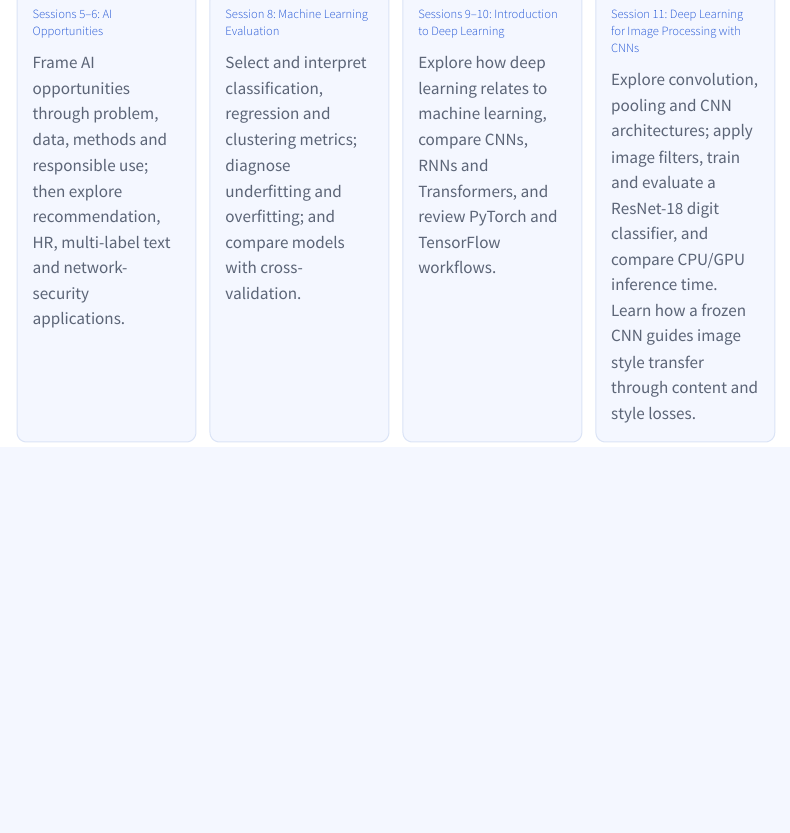
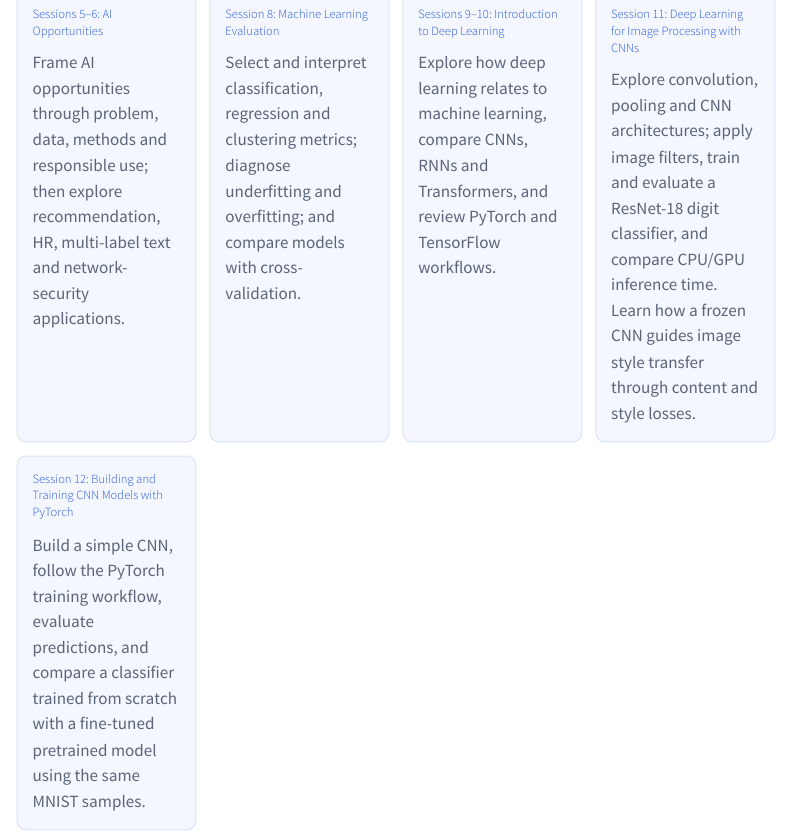
Before and after one commit to wlos/AI_SS, a Quarto document (index.qmd): the page in a window 1100 px wide, from 850 px down. Rendered offline with R 4.5, knitr and Pandoc in place of Quarto, with nearby package versions; menus at the side of the page are left out.

Commit message:
feat: add CNN training lessons and update model comparison
- Replace the Session11 ResNet18 example with an NN and CNN comparison.
- Add Session12 CNN training, evaluation and transfer learning examples.
- Add the CNN feature-block lesson and compatible practice notebook.
- Add the training diagram, navigation and download links.

Modified files:

- Session11 Deep Learning for Image Processing with CNNs.ipynb
- Session12 Building and Training CNN Models with PyTorch.ipynb
- Session12.1 CNN Feature Blocks and Training Data Preparation.ipynb
- Session12.1 CNN Practice.ipynb
- _quarto.yml
- assets/session12/training-workflow.svg
- index.qmd

```diff
--- a/_quarto.yml
+++ b/_quarto.yml
@@ -11,8 +11,12 @@ project:
     - "Session8 Machine Learning Evaluation.ipynb"
     - "Session9-10 Introduction to Deep Learning.ipynb"
     - "Session11 Deep Learning for Image Processing with CNNs.ipynb"
+    - "Session12 Building and Training CNN Models with PyTorch.ipynb"
+    - "Session12.1 CNN Feature Blocks and Training Data Preparation.ipynb"
     - assets/style-transfer/gatys-style-transfer.ipynb
   resources:
+    - "Session12.1 CNN Practice.ipynb"
+    - sample_data/mnist_train_small.csv
     - assets/style-transfer/gatys-style-transfer.ipynb
     - assets/style-transfer/inputs/content.jpg
     - assets/style-transfer/inputs/style-udnie.jpg
@@ -44,6 +48,8 @@ website:
         href: "Session9-10 Introduction to Deep Learning.ipynb"
       - text: "Session 11"
         href: "Session11 Deep Learning for Image Processing with CNNs.ipynb"
+      - text: "Session 12"
+        href: "Session12 Building and Training CNN Models with PyTorch.ipynb"
   sidebar:
     style: floating
     search: true
@@ -59,6 +65,7 @@ website:
           - "Session8 Machine Learning Evaluation.ipynb"
           - "Session9-10 Introduction to Deep Learning.ipynb"
           - "Session11 Deep Learning for Image Processing with CNNs.ipynb"
+          - "Session12 Building and Training CNN Models with PyTorch.ipynb"
   page-footer:
     left: "Artificial Intelligence Skill Set course materials"
     right:
--- a/index.qmd
+++ b/index.qmd
@@ -73,4 +73,12 @@ Explore convolution, pooling and CNN architectures; apply image filters,
 train and evaluate a ResNet-18 digit classifier, and compare CPU/GPU inference time.
 Learn how a frozen CNN guides image style transfer through content and style losses.
 :::
+
+::: {.session-card}
+### [Session 12: Building and Training CNN Models with PyTorch](<Session12 Building and Training CNN Models with PyTorch.ipynb>)
+
+Build a simple CNN, follow the PyTorch training workflow, evaluate predictions,
+and compare a classifier trained from scratch with a fine-tuned pretrained model
+using the same MNIST samples.
 :::
+:::
```
Also changed, not shown: assets/session12/training-workflow.svg (added), 4 other files.
